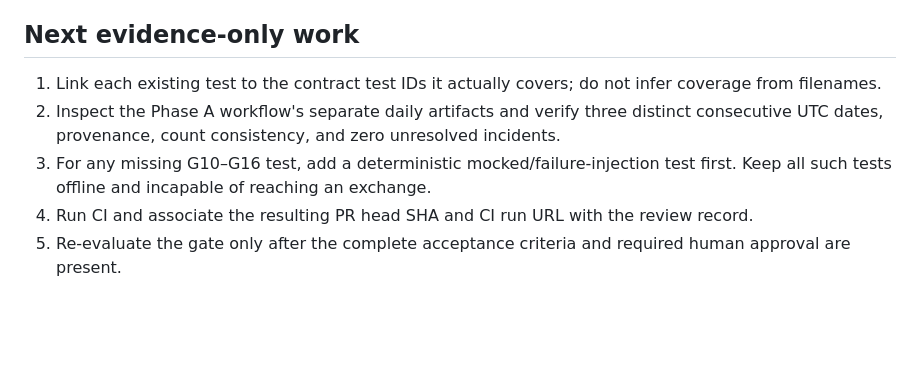
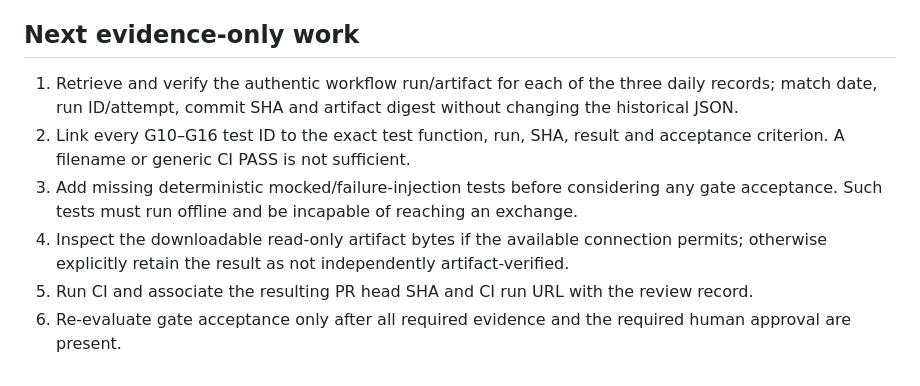
Before and after one commit to solgea/okx_grid_bot, a Markdown page: docs/PHASE_A_G10_G16_EVIDENCE_AUDIT.md, the part around one of its changes. GitHub-like rendering; blank space fills up the shorter version.

```diff
--- a/docs/PHASE_A_G10_G16_EVIDENCE_AUDIT.md
+++ b/docs/PHASE_A_G10_G16_EVIDENCE_AUDIT.md
@@ -40,8 +61,9 @@ This is repository CI evidence. It is **not** evidence that G10–G16 have passe
 
 ## Next evidence-only work
 
-1. Link each existing test to the contract test IDs it actually covers; do not infer coverage from filenames.
-2. Inspect the Phase A workflow's separate daily artifacts and verify three distinct consecutive UTC dates, provenance, count consistency, and zero unresolved incidents.
-3. For any missing G10–G16 test, add a deterministic mocked/failure-injection test first. Keep all such tests offline and incapable of reaching an exchange.
-4. Run CI and associate the resulting PR head SHA and CI run URL with the review record.
-5. Re-evaluate the gate only after the complete acceptance criteria and required human approval are present.
+1. Retrieve and verify the authentic workflow run/artifact for each of the three daily records; match date, run ID/attempt, commit SHA and artifact digest without changing the historical JSON.
+2. Link every G10–G16 test ID to the exact test function, run, SHA, result and acceptance criterion. A filename or generic CI PASS is not sufficient.
+3. Add missing deterministic mocked/failure-injection tests before considering any gate acceptance. Such tests must run offline and be incapable of reaching an exchange.
+4. Inspect the downloadable read-only artifact bytes if the available connection permits; otherwise explicitly retain the result as not independently artifact-verified.
+5. Run CI and associate the resulting PR head SHA and CI run URL with the review record.
+6. Re-evaluate gate acceptance only after all required evidence and the required human approval are present.
```
Also changed, not shown: other parts of docs/PHASE_A_G10_G16_EVIDENCE_AUDIT.md (+32 -11 lines).
